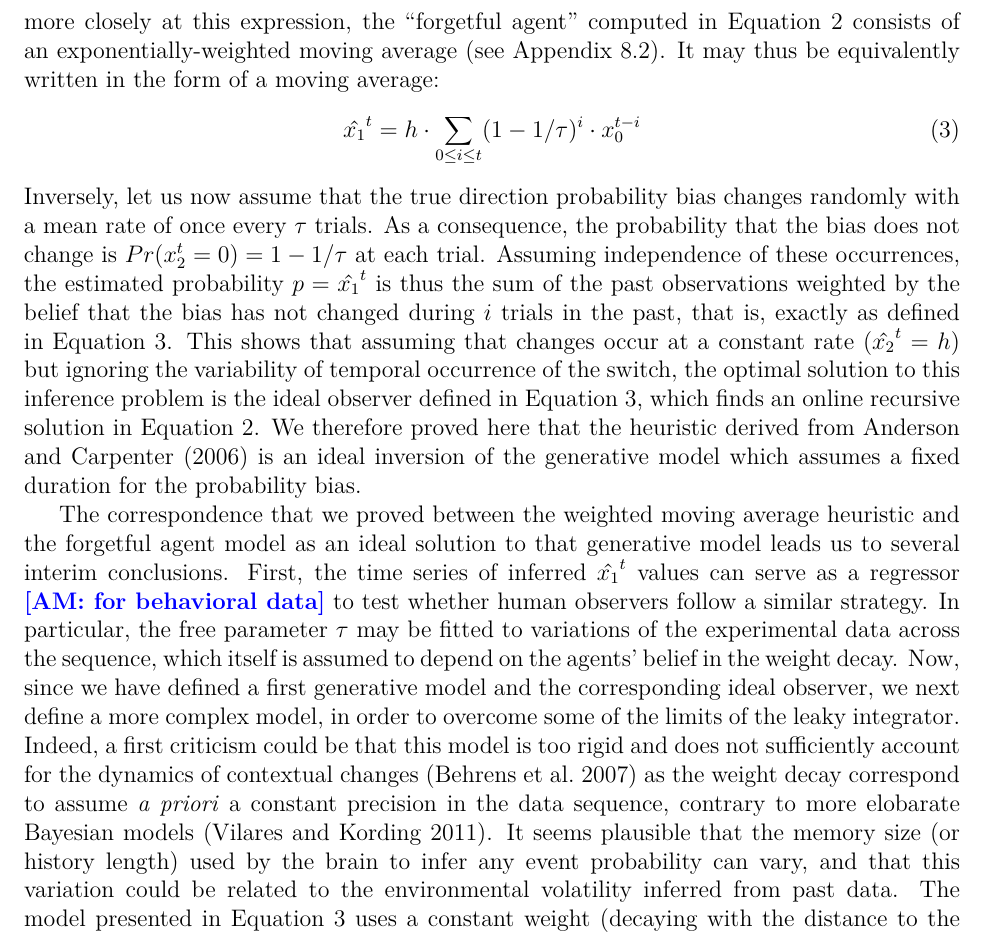
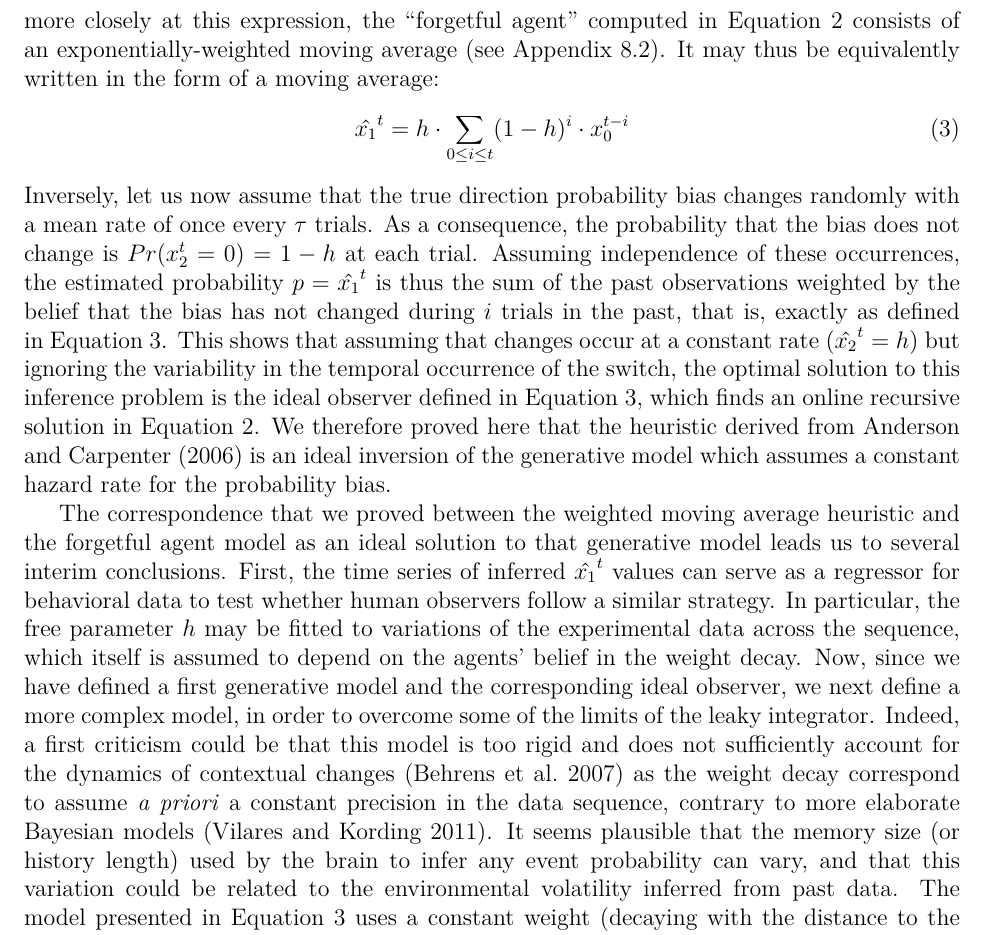
Before and after one commit to laurentperrinet/PasturelMontagniniPerrinet2020, a LaTeX paper (Pasturel_etal2019.tex): part of page 10 of 35, cut so that both start at the same text. Compiled offline with pdfLaTeX.

Commit message:
new pass on 2a

```diff
--- a/Pasturel_etal2019.tex
+++ b/Pasturel_etal2019.tex
@@ -763,23 +763,23 @@ the ``forgetful agent'' computed in \seeEq{leaky}
 consists of an exponentially-weighted moving average (see \seeApp{leaky}).
 It may thus be equivalently written in the form of a moving average:
 \eql{
-\hat{x_1}^{t} = h \cdot \sum_{0\leq i \leq t} (1 - 1/\tau)^{i} \cdot x_0^{t-i}
+\hat{x_1}^{t} = h \cdot \sum_{0\leq i \leq t} (1 - h)^{i} \cdot x_0^{t-i}
 \label{eq:leaky2}}
 Inversely, let us now assume that
 the true direction probability bias changes randomly with a mean rate of once
 every $\tau$ trials.
-As a consequence, the probability that the bias does not change is $Pr(x_2^t=0)=1-1/\tau$ at each trial.
+As a consequence, the probability that the bias does not change is $Pr(x_2^t=0)=1-h$ at each trial.
 Assuming independence of these occurrences, the estimated probability $p=\hat{x_1}^{t}$ is thus the sum
 of the past observations weighted by the belief that the bias has not changed during $i$ trials in the past, that is, exactly as defined in~\seeEq{leaky2}.
 This shows that
 assuming that changes occur at a constant rate ($\hat{x_2}^t=h$)
-but ignoring the variability of temporal occurrence of the switch,
+but ignoring the variability in the temporal occurrence of the switch,
 the optimal solution to this inference problem is the
 ideal observer defined in~\seeEq{leaky2},
 which finds an online recursive solution in~\seeEq{leaky}.
 We therefore proved here that the heuristic derived from~\citet{Anderson2006}
 is an ideal inversion of the generative model
-which assumes a fixed duration for the probability bias.
+which assumes a constant hazard rate for the probability bias.
 % \AM{It seems to me that the main limit of this ideal observer is that it is lazy: it knows that on average things change every tau trials but it does nothing to actively estimate and account for these changes: maybe we should have a sentence here to introduce this concept of "active"/"adaptive" observer?} - LP : right, ours is indeed a more active agent, but that's quite subjective...
 
 %: 2Ac  using \hat{p} as a regressor & limits of the leaky integrator
@@ -787,9 +787,9 @@ The correspondence that we proved between the weighted moving average heuristic
 and the forgetful agent model as an ideal solution to that generative model leads
 us to several interim conclusions.
 First, the time series of inferred $\hat{x_1}^{t}$ values
-can serve as a regressor \AM{for behavioral data}
+can serve as a regressor for behavioral data
 to test whether human observers follow a similar strategy.
-In particular, the free parameter $\tau$
+In particular, the free parameter $h$
 may be fitted to variations of the experimental data across the sequence,
 which itself is assumed to depend on the agents' belief in the weight decay.
 %for instance to the data shown in~\seeFig{results_intro}.
@@ -801,7 +801,7 @@ Indeed, a first criticism could be that
 this model is too rigid and does not sufficiently
 account for the dynamics of contextual changes~\citep{Behrens07}
 as the weight decay correspond to assume \emph{a priori} a constant precision
-in the data sequence, contrary to more elobarate Bayesian models~\citep{Vilares2011}.
+in the data sequence, contrary to more elaborate Bayesian models~\citep{Vilares2011}.
 It seems plausible that the memory size (or history length) used by the brain
 to infer any event probability can vary, and that this variation could be related
 to the environmental volatility inferred from past data.
```
